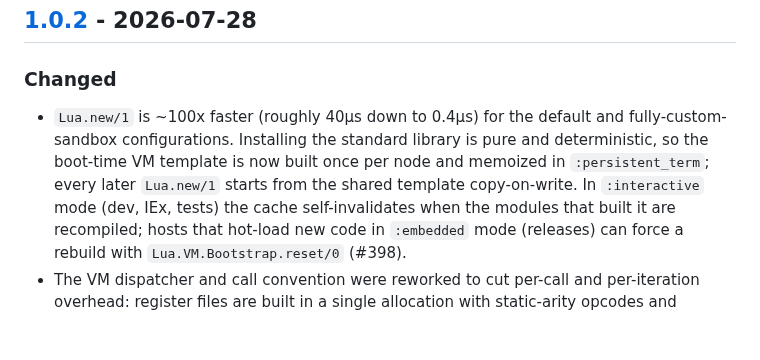
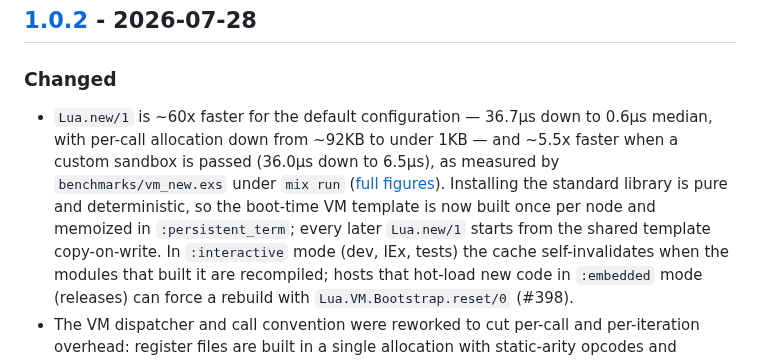
Before and after one commit to tv-labs/lua, a Markdown page: CHANGELOG.md, the part around the change. Drawn GitHub-style; blank space fills up the shorter version.

Commit message:
release: correct the Lua.new speedup figures in the 1.0.2 changelog
Full-mode benchee measurement of benchmarks/vm_new.exs across v0.4.0,
v1.0.0 and the 1.0.2 release commit puts the default Lua.new/1 at
36.7us -> 0.6us median (~60x, allocation ~92KB -> <1KB) and the
custom-sandbox path at 36.0us -> 6.5us (~5.5x), measured under mix run.
See bench_results/versions-2026-07-28.md.

```diff
--- a/CHANGELOG.md
+++ b/CHANGELOG.md
@@ -52,11 +52,14 @@ is in the [`1.0.0-rc.0`](#100-rc0---2026-05-26) entry below.
 ## [1.0.2] - 2026-07-28
 
 ### Changed
-- `Lua.new/1` is ~100x faster (roughly 40µs down to 0.4µs) for the default and
-  fully-custom-sandbox configurations. Installing the standard library is pure
-  and deterministic, so the boot-time VM template is now built once per node
-  and memoized in `:persistent_term`; every later `Lua.new/1` starts from the
-  shared template copy-on-write. In `:interactive` mode (dev, IEx, tests) the
+- `Lua.new/1` is ~60x faster for the default configuration — 36.7µs down to
+  0.6µs median, with per-call allocation down from ~92KB to under 1KB — and
+  ~5.5x faster when a custom sandbox is passed (36.0µs down to 6.5µs), as
+  measured by `benchmarks/vm_new.exs` under `mix run`
+  ([full figures](bench_results/versions-2026-07-28.md)). Installing the
+  standard library is pure and deterministic, so the boot-time VM template is
+  now built once per node and memoized in `:persistent_term`; every later
+  `Lua.new/1` starts from the shared template copy-on-write. In `:interactive` mode (dev, IEx, tests) the
   cache self-invalidates when the modules that built it are recompiled; hosts
   that hot-load new code in `:embedded` mode (releases) can force a rebuild
   with `Lua.VM.Bootstrap.reset/0` (#398).
```
